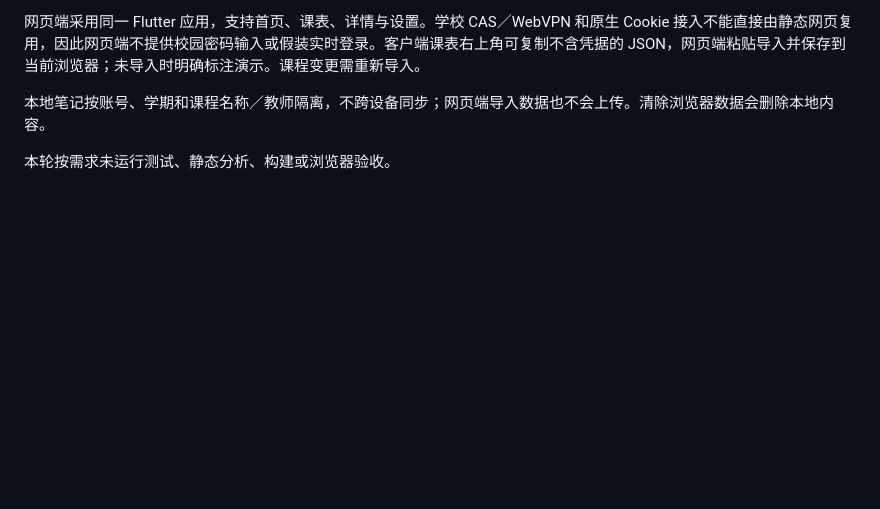
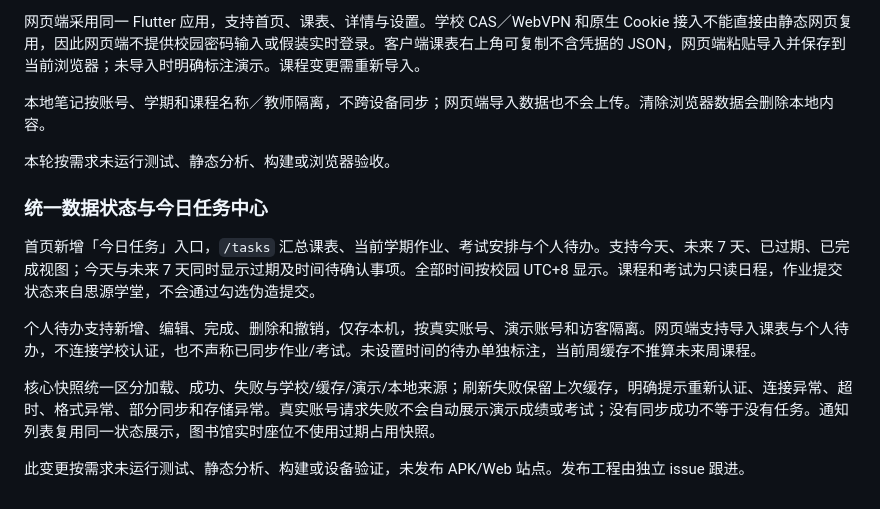
Before and after one commit to dude1wudv/xjtu-campus, a Markdown page: README.md, the part around the change. GitHub-like rendering; blank space fills up the shorter version.

Commit message:
docs: describe unified data states and today task center

```diff
--- a/README.md
+++ b/README.md
@@ -194,3 +194,13 @@ flutter build web --release --base-href /xjtu-campus/
 本地笔记按账号、学期和课程名称／教师隔离，不跨设备同步；网页端导入数据也不会上传。清除浏览器数据会删除本地内容。
 
 本轮按需求未运行测试、静态分析、构建或浏览器验收。
+
+### 统一数据状态与今日任务中心
+
+首页新增「今日任务」入口，`/tasks` 汇总课表、当前学期作业、考试安排与个人待办。支持今天、未来 7 天、已过期、已完成视图；今天与未来 7 天同时显示过期及时间待确认事项。全部时间按校园 UTC+8 显示。课程和考试为只读日程，作业提交状态来自思源学堂，不会通过勾选伪造提交。
+
+个人待办支持新增、编辑、完成、删除和撤销，仅存本机，按真实账号、演示账号和访客隔离。网页端支持导入课表与个人待办，不连接学校认证，也不声称已同步作业/考试。未设置时间的待办单独标注，当前周缓存不推算未来周课程。
+
+核心快照统一区分加载、成功、失败与学校/缓存/演示/本地来源；刷新失败保留上次缓存，明确提示重新认证、连接异常、超时、格式异常、部分同步和存储异常。真实账号请求失败不会自动展示演示成绩或考试；没有同步成功不等于没有任务。通知列表复用同一状态展示，图书馆实时座位不使用过期占用快照。
+
+此变更按需求未运行测试、静态分析、构建或设备验证，未发布 APK/Web 站点。发布工程由独立 issue 跟进。
```
